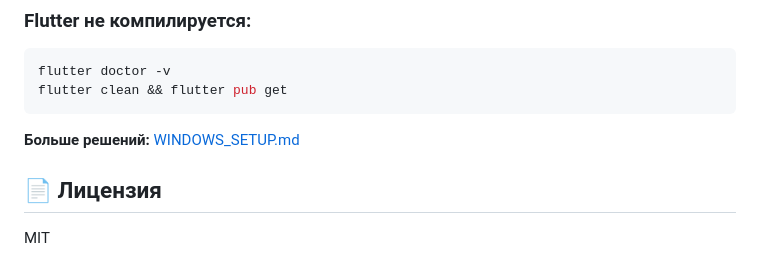
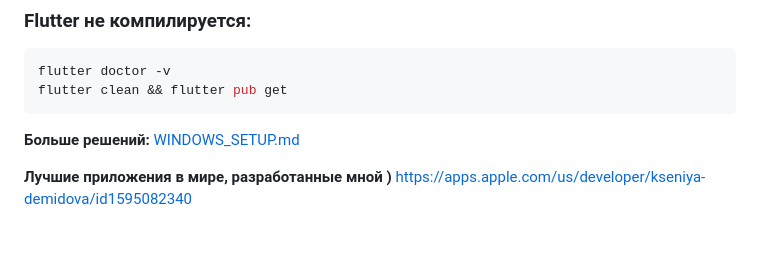
Before and after one commit to neo321654/mini_booking, a Markdown page: README.md, the part around the change. GitHub-like rendering; blank space fills up the shorter version.

Commit message:
best app here

```diff
--- a/README.md
+++ b/README.md
@@ -139,6 +139,5 @@ flutter clean && flutter pub get
 
 **Больше решений:** [WINDOWS_SETUP.md](WINDOWS_SETUP.md#troubleshooting)
 
-## 📄 Лицензия
-
-MIT
+**Лучшие приложения в мире, разработанные мной )**
+https://apps.apple.com/us/developer/kseniya-demidova/id1595082340
```
